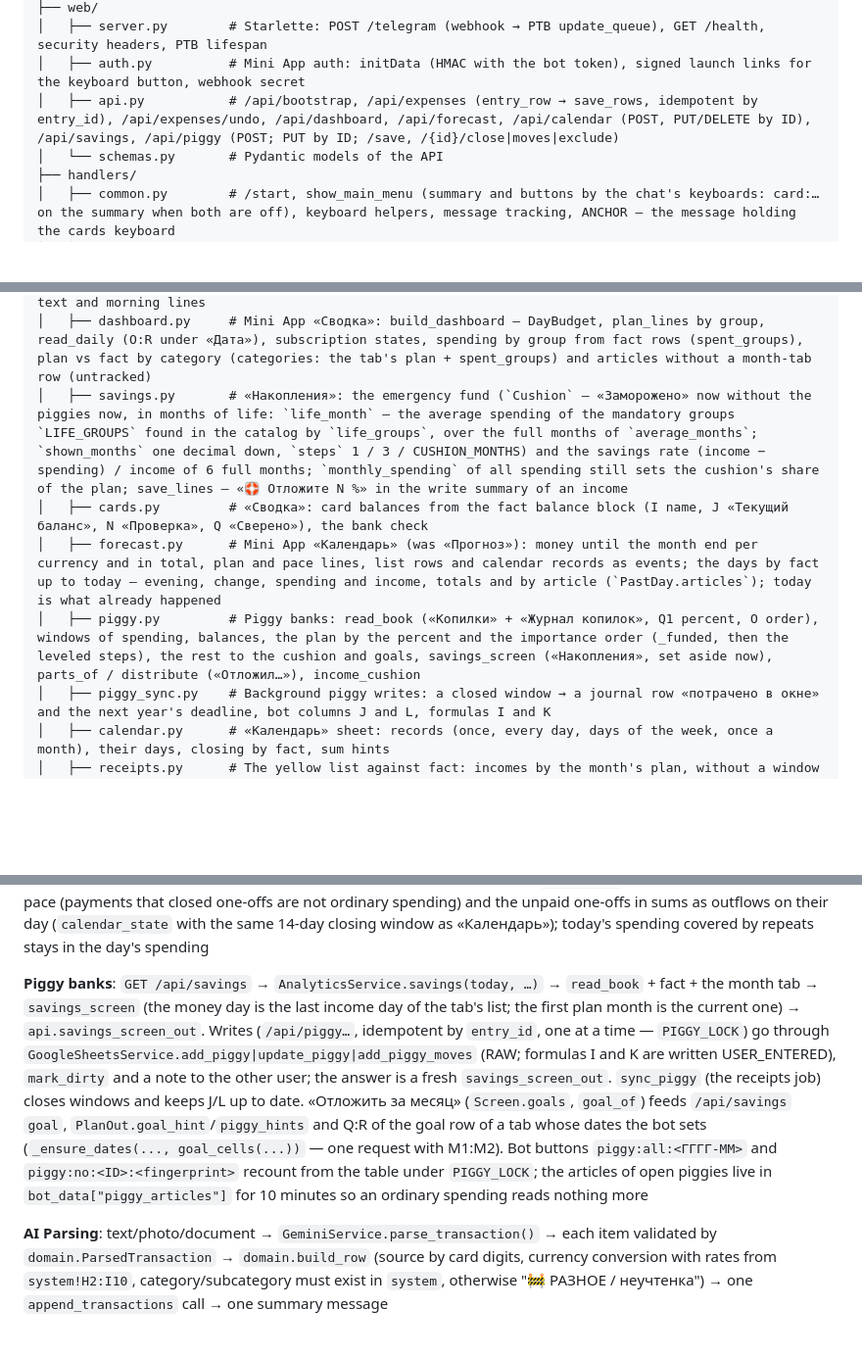
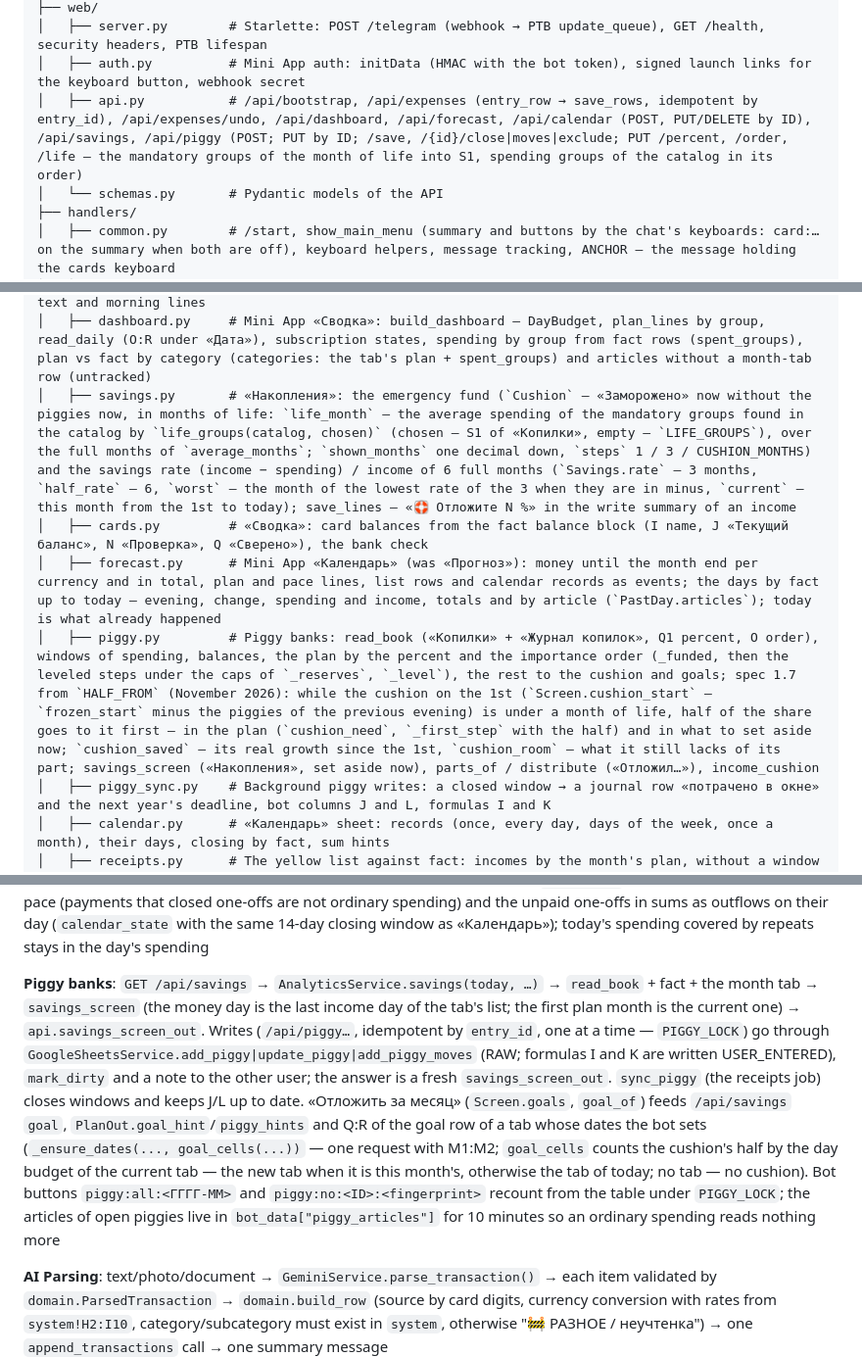
Before and after one commit to grigory-zhovtun/tg_bot_budget, a Markdown page: CLAUDE.md, 3 parts joined by grey strips. Shown at 98% size. Rendered like a GitHub page; blank space fills up the shorter version.

```diff
--- a/CLAUDE.md
+++ b/CLAUDE.md
@@ -40,7 +40,7 @@ app/
 ├── web/
 │   ├── server.py        # Starlette: POST /telegram (webhook → PTB update_queue), GET /health, security headers, PTB lifespan
 │   ├── auth.py          # Mini App auth: initData (HMAC with the bot token), signed launch links for the keyboard button, webhook secret
-│   ├── api.py           # /api/bootstrap, /api/expenses (entry_row → save_rows, idempotent by entry_id), /api/expenses/undo, /api/dashboard, /api/forecast, /api/calendar (POST, PUT/DELETE by ID), /api/savings, /api/piggy (POST; PUT by ID; /save, /{id}/close|moves|exclude)
+│   ├── api.py           # /api/bootstrap, /api/expenses (entry_row → save_rows, idempotent by entry_id), /api/expenses/undo, /api/dashboard, /api/forecast, /api/calendar (POST, PUT/DELETE by ID), /api/savings, /api/piggy (POST; PUT by ID; /save, /{id}/close|moves|exclude; PUT /percent, /order, /life — the mandatory groups of the month of life into S1, spending groups of the catalog in its order)
 │   └── schemas.py       # Pydantic models of the API
 ├── handlers/
 │   ├── common.py        # /start, show_main_menu (summary and buttons by the chat's keyboards: card:… on the summary when both are off), keyboard helpers, message tracking, ANCHOR — the message holding the cards keyboard
@@ -67,10 +67,10 @@ app/
 │   ├── analytics_service.py # AnalyticsService - reports with matplotlib charts
 │   ├── recurring.py     # Monthly payments from fact: recurring_key, amount clusters, day ±4, /subs text and morning lines
 │   ├── dashboard.py     # Mini App «Сводка»: build_dashboard — DayBudget, plan_lines by group, read_daily (O:R under «Дата»), subscription states, spending by group from fact rows (spent_groups), plan vs fact by category (categories: the tab's plan + spent_groups) and articles without a month-tab row (untracked)
-│   ├── savings.py       # «Накопления»: the emergency fund (`Cushion` — «Заморожено» now without the piggies now, in months of life: `life_month` — the average spending of the mandatory groups `LIFE_GROUPS` found in the catalog by `life_groups`, over the full months of `average_months`; `shown_months` one decimal down, `steps` 1 / 3 / CUSHION_MONTHS) and the savings rate (income − spending) / income of 6 full months; `monthly_spending` of all spending still sets the cushion's share of the plan; save_lines — «🛟 Отложите N %» in the write summary of an income
+│   ├── savings.py       # «Накопления»: the emergency fund (`Cushion` — «Заморожено» now without the piggies now, in months of life: `life_month` — the average spending of the mandatory groups found in the catalog by `life_groups(catalog, chosen)` (chosen — S1 of «Копилки», empty — `LIFE_GROUPS`), over the full months of `average_months`; `shown_months` one decimal down, `steps` 1 / 3 / CUSHION_MONTHS) and the savings rate (income − spending) / income of 6 full months (`Savings.rate` — 3 months, `half_rate` — 6, `worst` — the month of the lowest rate of the 3 when they are in minus, `current` — this month from the 1st to today); save_lines — «🛟 Отложите N %» in the write summary of an income
 │   ├── cards.py         # «Сводка»: card balances from the fact balance block (I name, J «Текущий баланс», N «Проверка», Q «Сверено»), the bank check
 │   ├── forecast.py      # Mini App «Календарь» (was «Прогноз»): money until the month end per currency and in total, plan and pace lines, list rows and calendar records as events; the days by fact up to today — evening, change, spending and income, totals and by article (`PastDay.articles`); today is what already happened
-│   ├── piggy.py         # Piggy banks: read_book («Копилки» + «Журнал копилок», Q1 percent, O order), windows of spending, balances, the plan by the percent and the importance order (_funded, then the leveled steps), the rest to the cushion and goals, savings_screen («Накопления», set aside now), parts_of / distribute («Отложил…»), income_cushion
+│   ├── piggy.py         # Piggy banks: read_book («Копилки» + «Журнал копилок», Q1 percent, O order), windows of spending, balances, the plan by the percent and the importance order (_funded, then the leveled steps under the caps of `_reserves`, `_level`), the rest to the cushion and goals; spec 1.7 from `HALF_FROM` (November 2026): while the cushion on the 1st (`Screen.cushion_start` — `frozen_start` minus the piggies of the previous evening) is under a month of life, half of the share goes to it first — in the plan (`cushion_need`, `_first_step` with the half) and in what to set aside now; `cushion_saved` — its real growth since the 1st, `cushion_room` — what it still lacks of its part; savings_screen («Накопления», set aside now), parts_of / distribute («Отложил…»), income_cushion
 │   ├── piggy_sync.py    # Background piggy writes: a closed window → a journal row «потрачено в окне» and the next year's deadline, bot columns J and L, formulas I and K
 │   ├── calendar.py      # «Календарь» sheet: records (once, every day, days of the week, once a month), their days, closing by fact, sum hints
 │   ├── receipts.py      # The yellow list against fact: incomes by the month's plan, without a window (a currency's incomes from the 1st fill its rows in day order, the overflow to the next, the rest to the last), payments — one spending ±10 % from 5 days before; 90 % closes a row; an income's month is `income_month` — the «за <месяц>» mark in its comment (`MONTH_MARK`), otherwise its date; last month's remainders (`day_budget.carried_items`: its plus rows under 90 % with the marked late parts, one month back, virtual rows −1, −2, … on day 1) are lines of «Впереди» only, never in the queue or the sheet
@@ -98,7 +98,7 @@ tests/                   # pytest, fakes for Sheets/Gemini/Telegram; no network
 
 **Calendar records**: the record window → `POST /api/calendar` (idempotent by `entry_id`), `PUT|DELETE /api/calendar/{id}` → `check_record` → `GoogleSheetsService.add_calendar_row|update_calendar_row|delete_calendar_row` (one write at a time — `CALENDAR_LOCK` in `bot_data`; row A:J RAW, found by ID in column A) → a fresh `forecast_out` and a note to the other user. Reading: `get_calendar()` (a copy for 60 s, reset by the bot's writes; a read during which the bot wrote is not kept) → `read_calendar` → `AnalyticsService._records()` → `month_forecast(..., records)` and `day_budget(..., records)`: `calendar_state` closes records by fact in the morning and now, `_book` reserves them in their articles, the open part goes out on its day (one-offs in both lines, repeats by plan only); `day_budget` uses them for «Сумы»: the pace (payments that closed one-offs are not ordinary spending) and the unpaid one-offs in sums as outflows on their day (`calendar_state` with the same 14-day closing window as «Календарь»); today's spending covered by repeats stays in the day's spending
 
-**Piggy banks**: `GET /api/savings` → `AnalyticsService.savings(today, …)` → `read_book` + fact + the month tab → `savings_screen` (the money day is the last income day of the tab's list; the first plan month is the current one) → `api.savings_screen_out`. Writes (`/api/piggy…`, idempotent by `entry_id`, one at a time — `PIGGY_LOCK`) go through `GoogleSheetsService.add_piggy|update_piggy|add_piggy_moves` (RAW; formulas I and K are written USER_ENTERED), `mark_dirty` and a note to the other user; the answer is a fresh `savings_screen_out`. `sync_piggy` (the receipts job) closes windows and keeps J/L up to date. «Отложить за месяц» (`Screen.goals`, `goal_of`) feeds `/api/savings` `goal`, `PlanOut.goal_hint`/`piggy_hints` and Q:R of the goal row of a tab whose dates the bot sets (`_ensure_dates(..., goal_cells(...))` — one request with M1:M2). Bot buttons `piggy:all:<ГГГГ-ММ>` and `piggy:no:<ID>:<fingerprint>` recount from the table under `PIGGY_LOCK`; the articles of open piggies live in `bot_data["piggy_articles"]` for 10 minutes so an ordinary spending reads nothing more
+**Piggy banks**: `GET /api/savings` → `AnalyticsService.savings(today, …)` → `read_book` + fact + the month tab → `savings_screen` (the money day is the last income day of the tab's list; the first plan month is the current one) → `api.savings_screen_out`. Writes (`/api/piggy…`, idempotent by `entry_id`, one at a time — `PIGGY_LOCK`) go through `GoogleSheetsService.add_piggy|update_piggy|add_piggy_moves` (RAW; formulas I and K are written USER_ENTERED), `mark_dirty` and a note to the other user; the answer is a fresh `savings_screen_out`. `sync_piggy` (the receipts job) closes windows and keeps J/L up to date. «Отложить за месяц» (`Screen.goals`, `goal_of`) feeds `/api/savings` `goal`, `PlanOut.goal_hint`/`piggy_hints` and Q:R of the goal row of a tab whose dates the bot sets (`_ensure_dates(..., goal_cells(...))` — one request with M1:M2; `goal_cells` counts the cushion's half by the day budget of the current tab — the new tab when it is this month's, otherwise the tab of today; no tab — no cushion). Bot buttons `piggy:all:<ГГГГ-ММ>` and `piggy:no:<ID>:<fingerprint>` recount from the table under `PIGGY_LOCK`; the articles of open piggies live in `bot_data["piggy_articles"]` for 10 minutes so an ordinary spending reads nothing more
 
 **AI Parsing**: text/photo/document → `GeminiService.parse_transaction()` → each item validated by `domain.ParsedTransaction` → `domain.build_row` (source by card digits, currency conversion with rates from `system!H2:I10`, category/subcategory must exist in `system`, otherwise "🚧 РАЗНОЕ / неучтенка") → one `append_transactions` call → one summary message
 
```
Also changed, not shown: other parts of CLAUDE.md (+2 -2 lines), README.md (+3 -3 lines).
